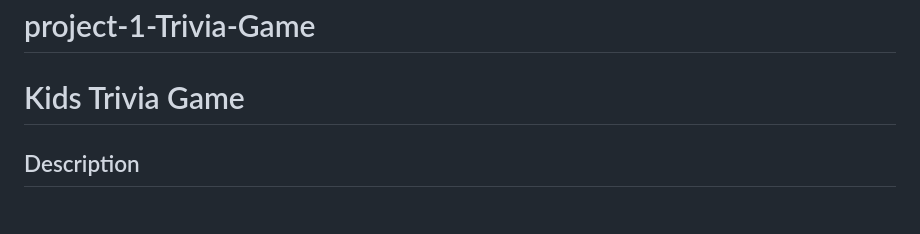
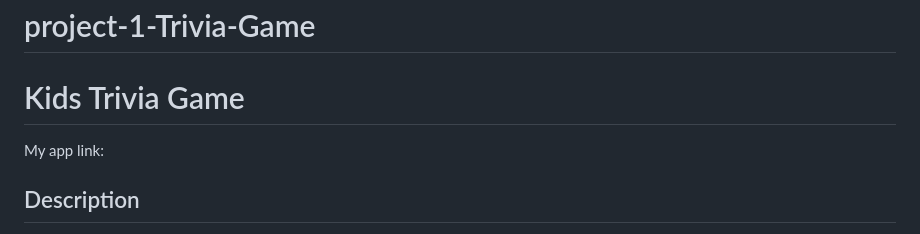
Before and after one commit to JohnAslanyan/project-1-Trivia-Game, a Markdown page: README.md, the part around the change. Rendered like a GitHub page.

Commit message:
added app link

```diff
--- a/README.md
+++ b/README.md
@@ -1,6 +1,7 @@
 # project-1-Trivia-Game
 # Kids Trivia Game
 
+My app link:
 
 ## Description
 Kids Trivia Game is an interactive web-based quiz game designed for children. This game offers a fun and engaging way to test knowledge on various topics through multiple-choice questions.
```
